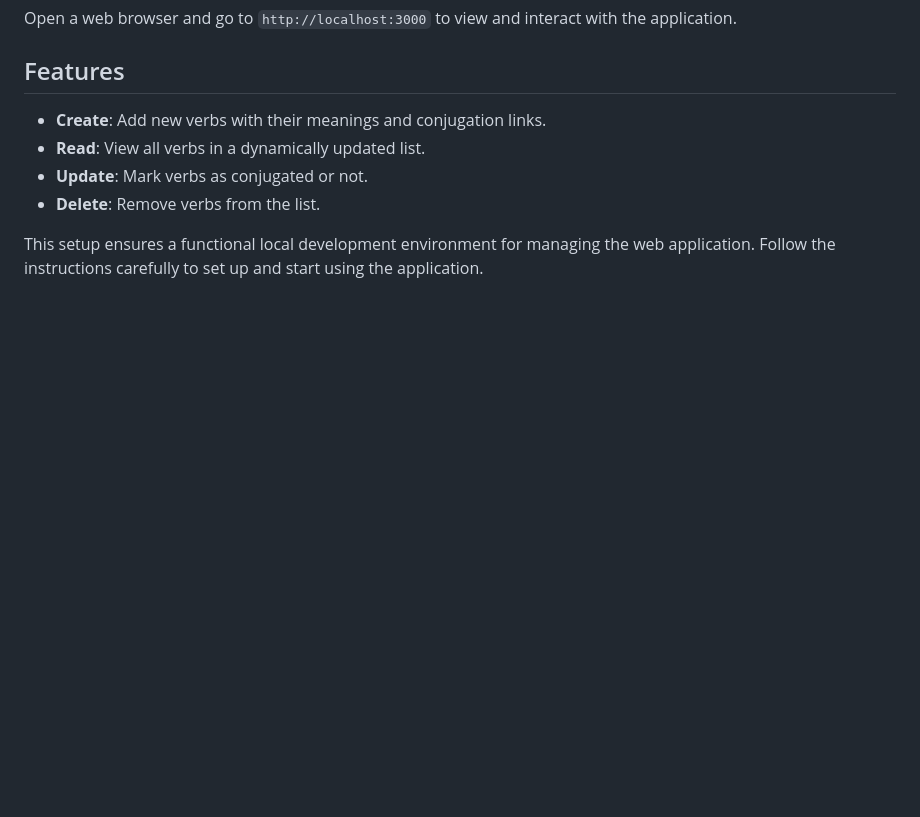
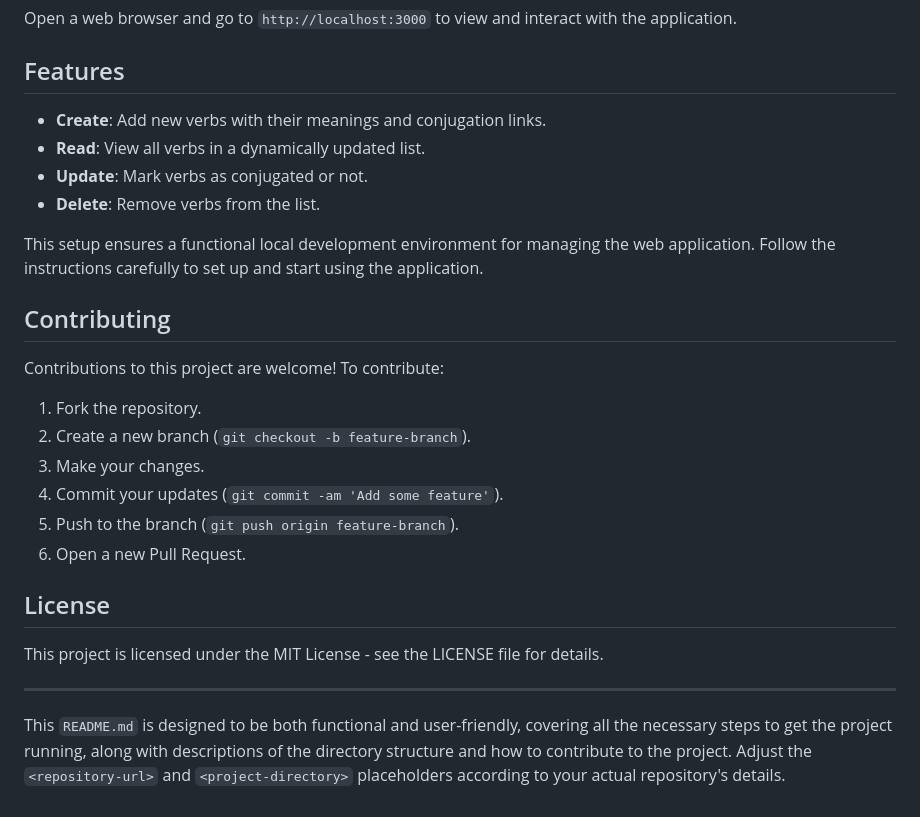
Before and after one commit to fwSara95h/french-verbs-tracker, a Markdown page: README.md, the part around the change. Rendered like a GitHub page; blank space fills up the shorter version.

```diff
--- a/README.md
+++ b/README.md
@@ -95,3 +95,21 @@ Open a web browser and go to `http://localhost:3000` to view and interact with t
 - **Delete**: Remove verbs from the list.
 
 This setup ensures a functional local development environment for managing the web application. Follow the instructions carefully to set up and start using the application.
+
+## Contributing
+
+Contributions to this project are welcome! To contribute:
+1. Fork the repository.
+2. Create a new branch (`git checkout -b feature-branch`).
+3. Make your changes.
+4. Commit your updates (`git commit -am 'Add some feature'`).
+5. Push to the branch (`git push origin feature-branch`).
+6. Open a new Pull Request.
+
+## License
+
+This project is licensed under the MIT License - see the LICENSE file for details.
+
+---
+
+This `README.md` is designed to be both functional and user-friendly, covering all the necessary steps to get the project running, along with descriptions of the directory structure and how to contribute to the project. Adjust the `<repository-url>` and `<project-directory>` placeholders according to your actual repository's details.
```
